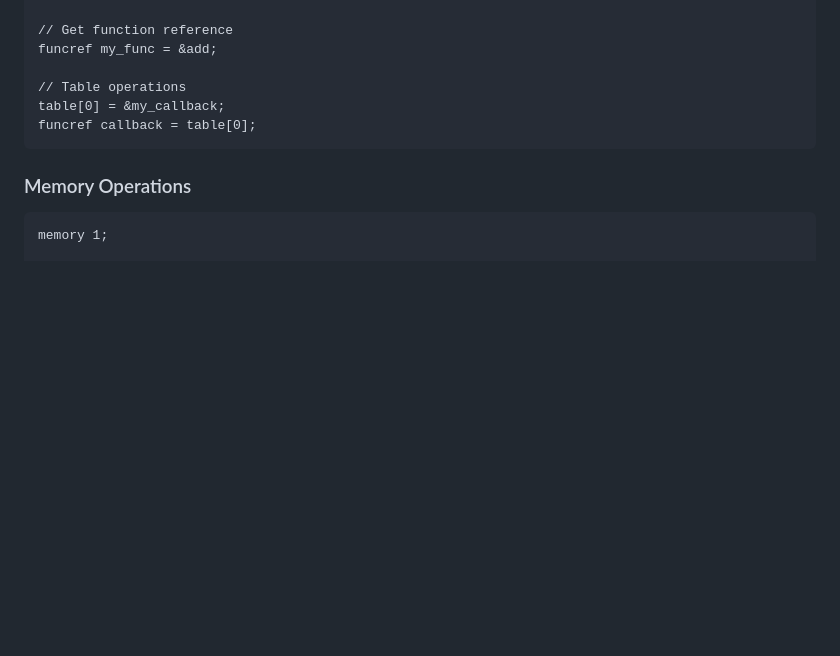
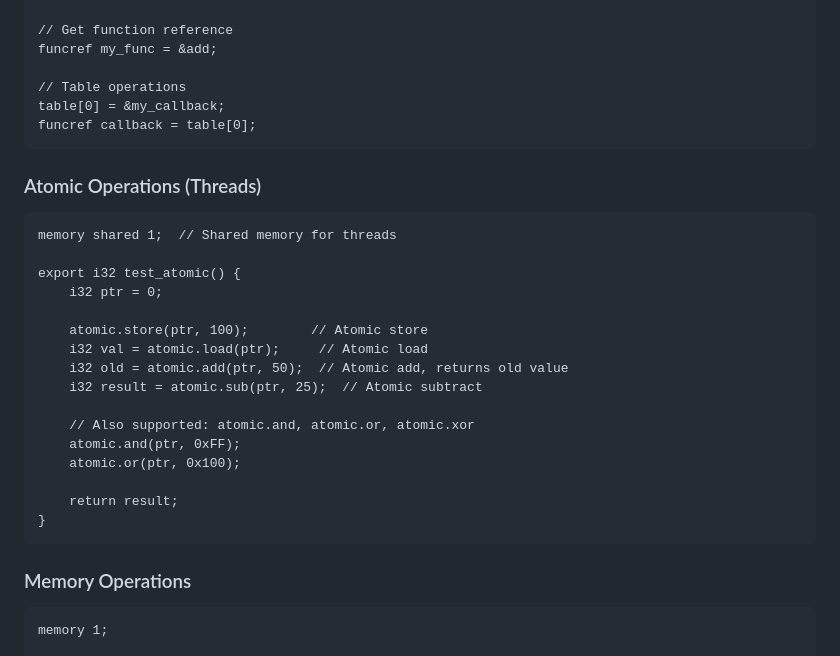
Before and after one commit to richardanaya/wasc, a Markdown page: README.md, the part around the change. Rendered like a GitHub page; blank space fills up the shorter version.

Commit message:
document atomic operations and shared memory in README

````diff
--- a/README.md
+++ b/README.md
@@ -134,6 +134,26 @@ table[0] = &my_callback;
 funcref callback = table[0];
 ```
 
+### Atomic Operations (Threads)
+```wasc
+memory shared 1;  // Shared memory for threads
+
+export i32 test_atomic() {
+    i32 ptr = 0;
+
+    atomic.store(ptr, 100);        // Atomic store
+    i32 val = atomic.load(ptr);     // Atomic load
+    i32 old = atomic.add(ptr, 50);  // Atomic add, returns old value
+    i32 result = atomic.sub(ptr, 25);  // Atomic subtract
+
+    // Also supported: atomic.and, atomic.or, atomic.xor
+    atomic.and(ptr, 0xFF);
+    atomic.or(ptr, 0x100);
+
+    return result;
+}
+```
+
 ### Memory Operations
 ```wasc
 memory 1;
````
